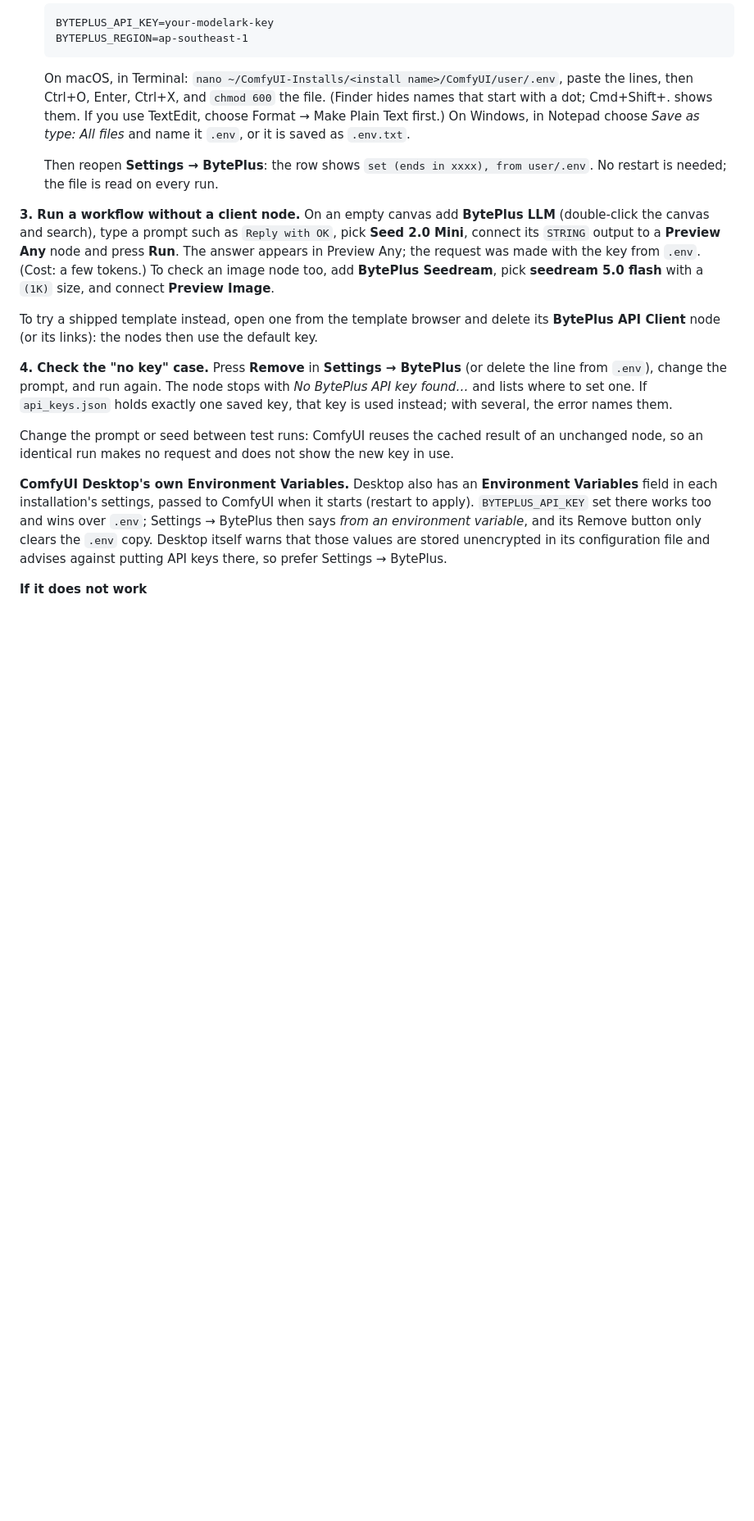
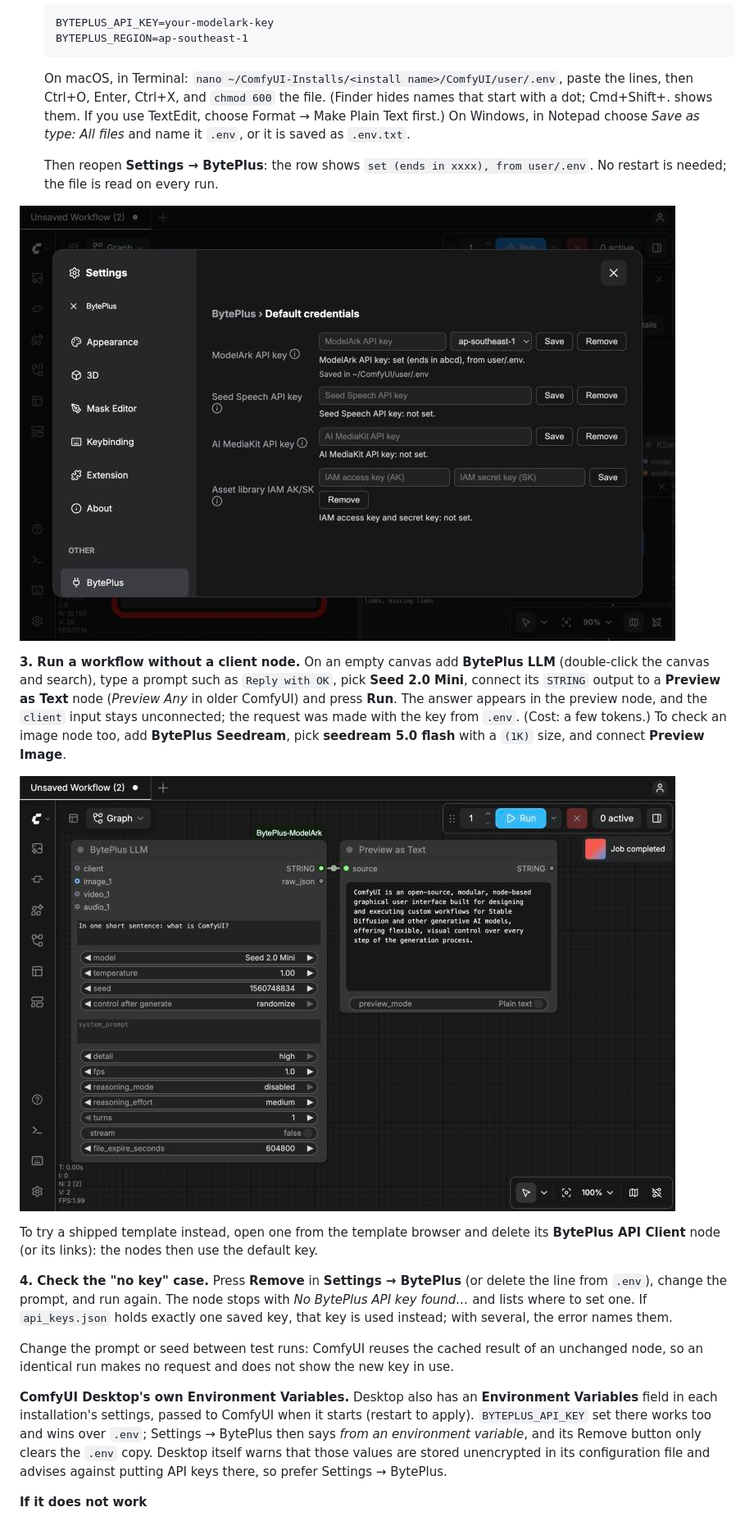
Before and after one commit to byteplus-sa/ComfyUI-BytePlus-ModelArk, a Markdown page: README.md, the part around one of its changes. Shown at 82% size. Rendered like a GitHub page; pictures changed too: docs/images/settings-byteplus-key-set.jpg (added), docs/images/workflow-without-client-node.jpg (added); blank space fills up the shorter version.

```diff
--- a/README.md
+++ b/README.md
@@ -132,7 +134,11 @@ The file does not exist until you save a key.
 
   Then reopen **Settings → BytePlus**: the row shows `set (ends in xxxx), from user/.env`. No restart is needed; the file is read on every run.
 
-**3. Run a workflow without a client node.** On an empty canvas add **BytePlus LLM** (double-click the canvas and search), type a prompt such as `Reply with OK`, pick **Seed 2.0 Mini**, connect its `STRING` output to a **Preview Any** node and press **Run**. The answer appears in Preview Any; the request was made with the key from `.env`. (Cost: a few tokens.) To check an image node too, add **BytePlus Seedream**, pick **seedream 5.0 flash** with a `(1K)` size, and connect **Preview Image**.
+![Settings → BytePlus after saving: "ModelArk API key: set (ends in abcd), from user/.env."](docs/images/settings-byteplus-key-set.jpg)
+
+**3. Run a workflow without a client node.** On an empty canvas add **BytePlus LLM** (double-click the canvas and search), type a prompt such as `Reply with OK`, pick **Seed 2.0 Mini**, connect its `STRING` output to a **Preview as Text** node (*Preview Any* in older ComfyUI) and press **Run**. The answer appears in the preview node, and the `client` input stays unconnected; the request was made with the key from `.env`. (Cost: a few tokens.) To check an image node too, add **BytePlus Seedream**, pick **seedream 5.0 flash** with a `(1K)` size, and connect **Preview Image**.
+
+![A BytePlus LLM node with nothing connected to its client input, answering in Preview as Text](docs/images/workflow-without-client-node.jpg)
 
 To try a shipped template instead, open one from the template browser and delete its **BytePlus API Client** node (or its links): the nodes then use the default key.
 
```
Also changed, not shown: other parts of README.md (+3 -1 lines), CLAUDE.md (+2 -1 lines), docs/images/settings-byteplus-not-set.jpg (added), 3 other files.
